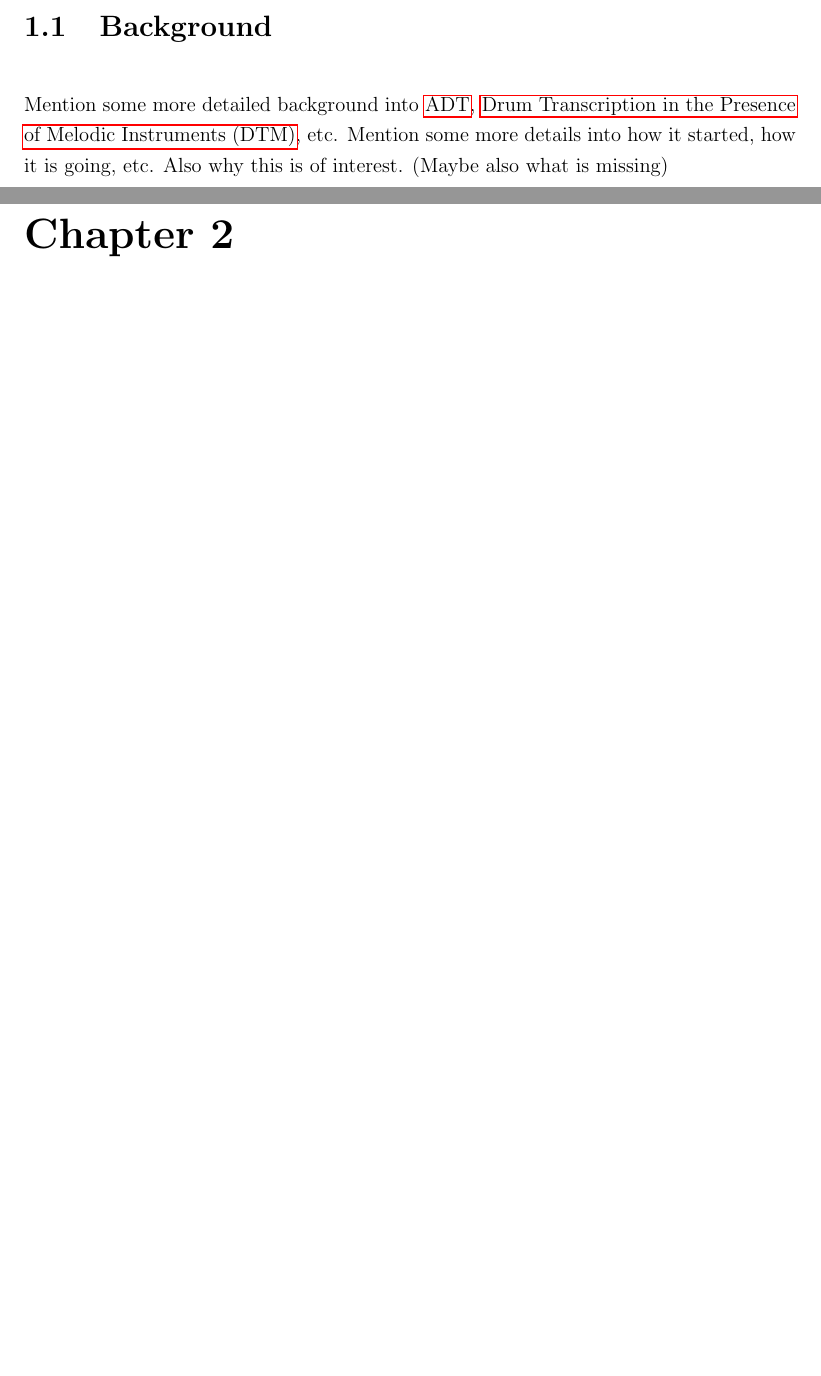
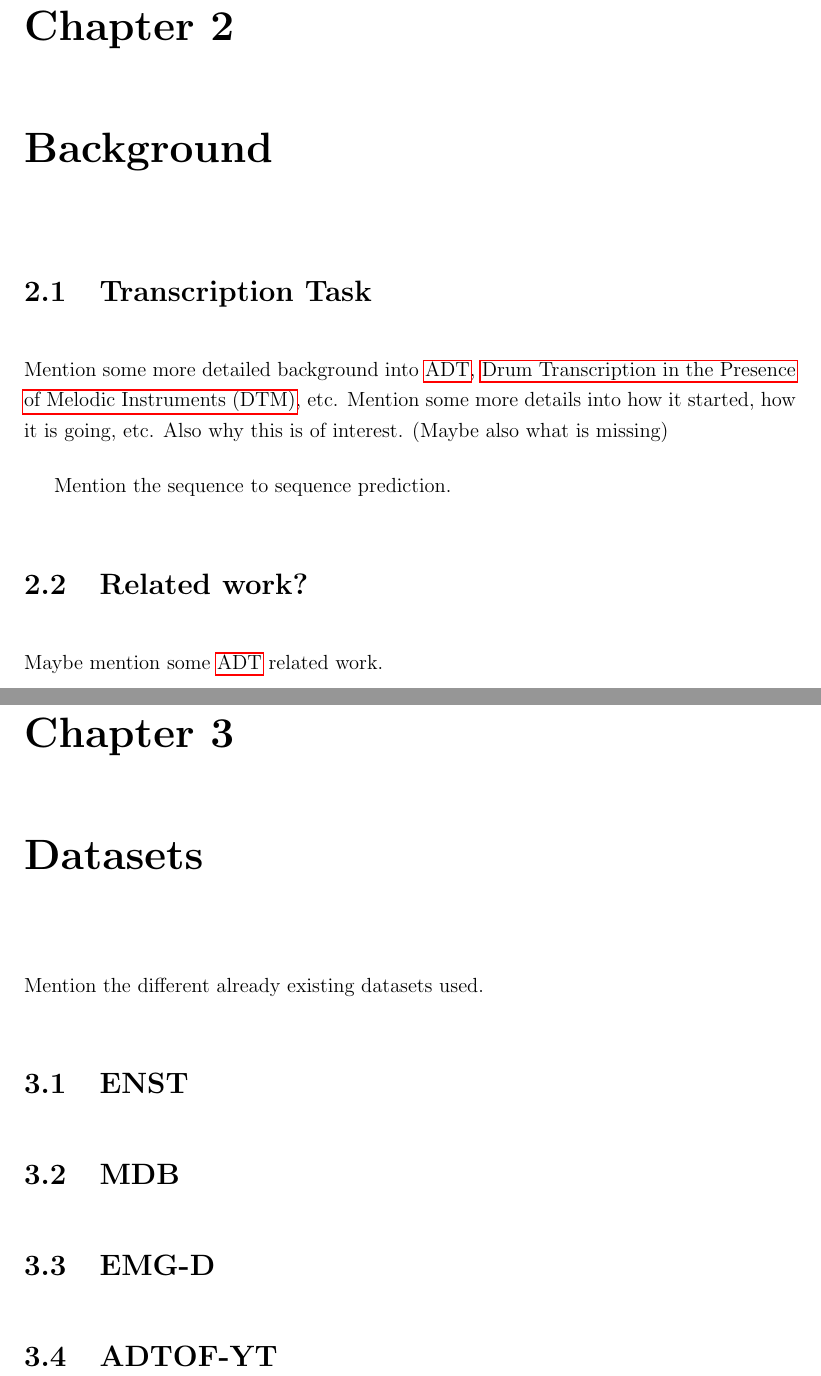
Before and after one commit to RunarFosse/automatic-drum-transcription, a LaTeX thesis (thesis/thesis.tex, which reads thesis/chapter/background.tex, thesis/chapter/datasets.tex, thesis/chapter/introduction.tex): two parts of pages 6 and 7 of 14 before the commit and two parts of pages 7 and 8 of 16 after it, joined at a grey line, cut so that both start at the same text, the shorter picture padded with empty space. Compiled offline with pdfLaTeX.

Commit message:
Slightly started modifying thesis structure

```diff
--- /dev/null
+++ b/thesis/chapter/background.tex
@@ -0,0 +1,13 @@
+\chapter{Background}
+
+\section{Transcription Task}
+
+Mention some more detailed background into \gls{ADT}, \gls{DTM}, etc.
+Mention some more details into how it started, how it is going, etc.
+Also why this is of interest. (Maybe also what is missing)
+
+Mention the sequence to sequence prediction.
+
+\section{Related work?}
+
+Maybe mention some \gls{ADT} related work.
--- /dev/null
+++ b/thesis/chapter/datasets.tex
@@ -0,0 +1,11 @@
+\chapter{Datasets}
+
+Mention the different already existing datasets used.
+
+\section{ENST}
+
+\section{MDB}
+
+\section{EMG-D}
+
+\section{ADTOF-YT}
--- a/thesis/chapter/introduction.tex
+++ b/thesis/chapter/introduction.tex
@@ -1,12 +1,6 @@
 \chapter{Introduction}
 
-Provide an introduction into the master thesis, \gls{AMT}, \gls{ADT} and mention why deep learning is suited for such a task.
-
-\section{Background}
-
-Mention some more detailed background into \gls{ADT}, \gls{DTM}, etc.
-Mention some more details into how it started, how it is going, etc.
-Also why this is of interest. (Maybe also what is missing)
+Provide a good introduction into the master thesis, menitoning \gls{AMT}, \gls{ADT} and why deep learning is suited for such a task.
 
 \section{Thesis statement}
 
--- a/thesis/thesis.tex
+++ b/thesis/thesis.tex
@@ -26,6 +26,10 @@
 
 \include{chapter/introduction}
 
+\include{chapter/background}
+
+\include{chapter/datasets}
+
 \include{chapter/methods}
 
 \include{chapter/results}
```
Also changed, not shown: thesis/thesis.pdf.
